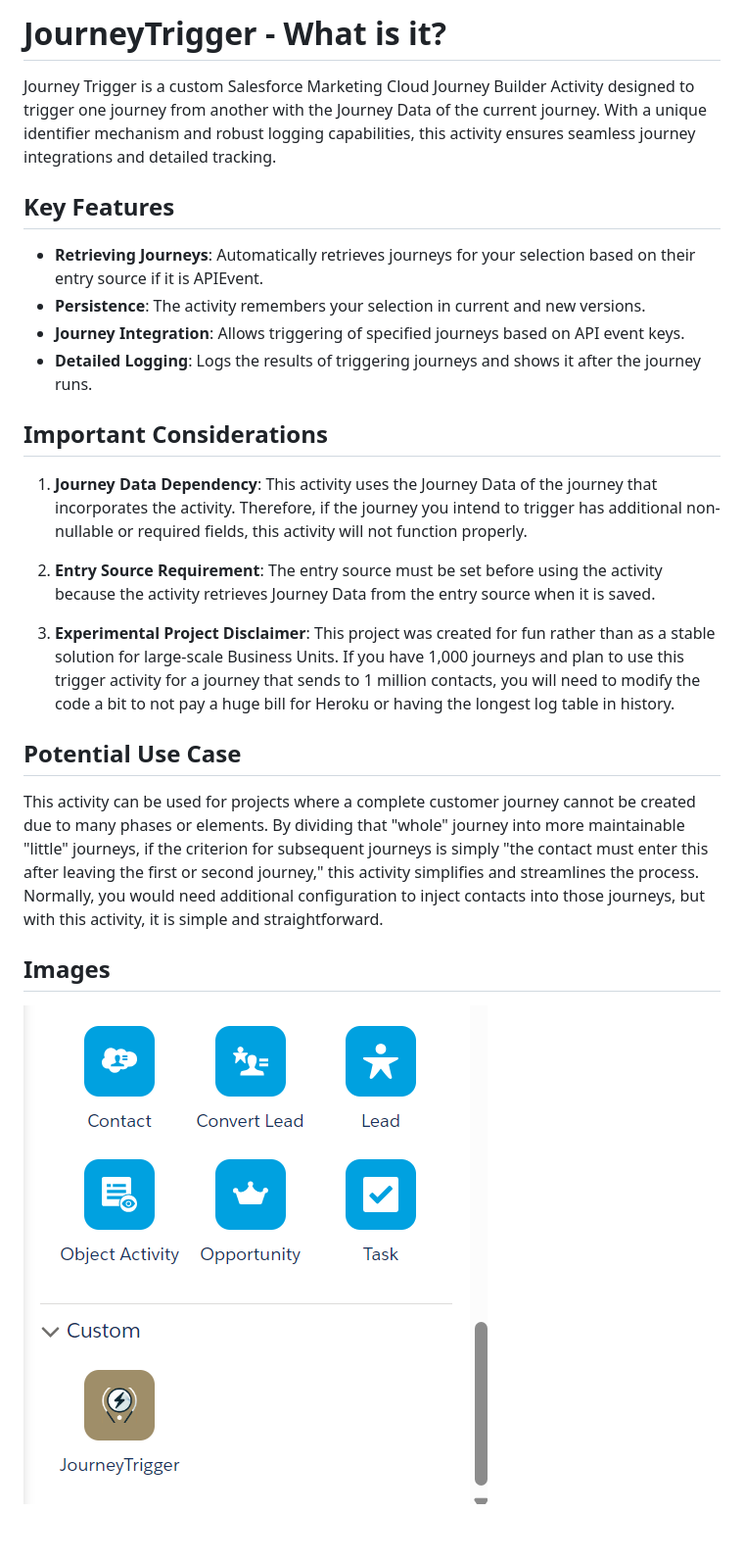
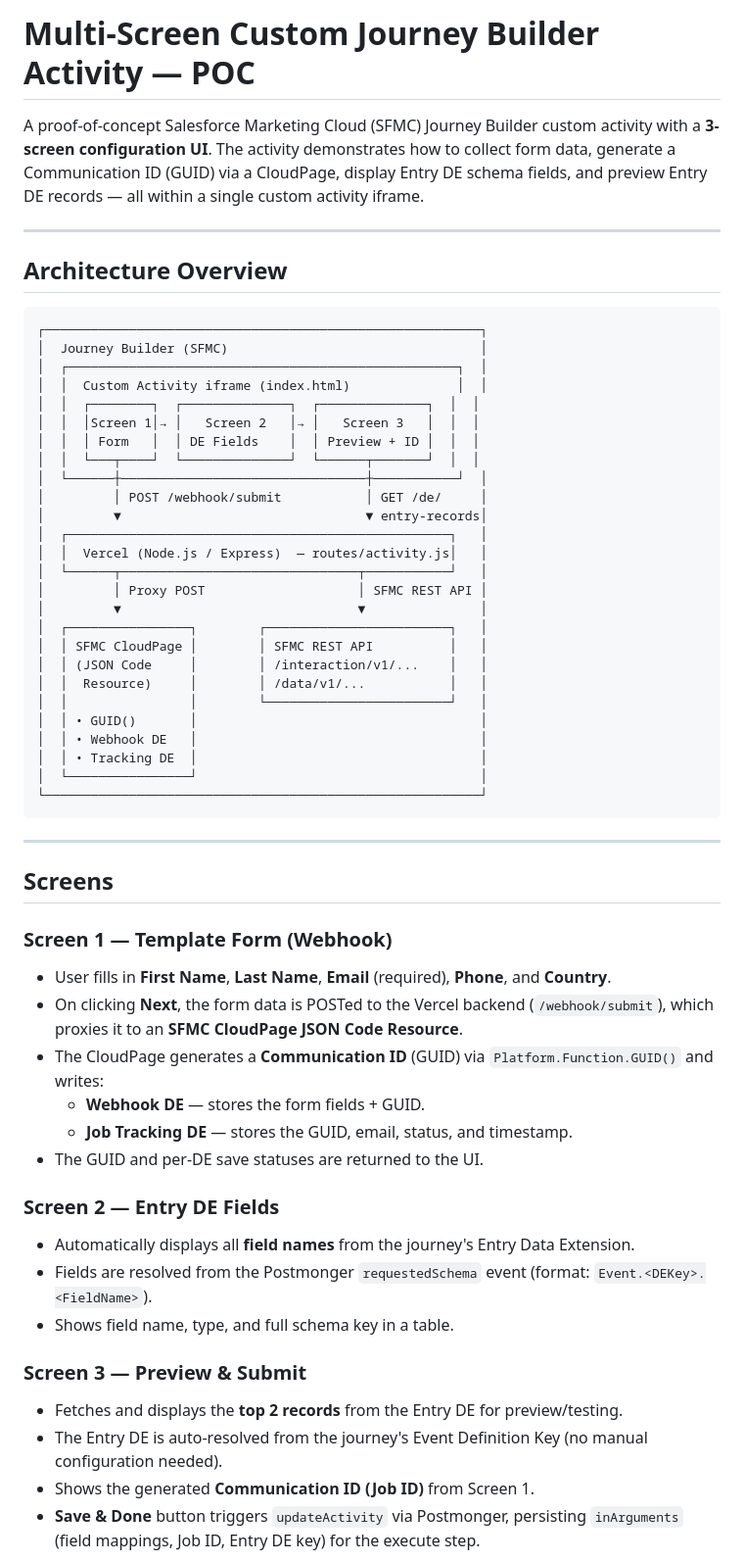
Before and after one commit to vineethprudhivi/Custom_journey_multiscreens, a Markdown page: README.md, the part around one of its changes. Shown at 98% size. Drawn GitHub-style; blank space fills up the shorter version.

````diff
--- a/README.md
+++ b/README.md
@@ -1,28 +1,63 @@
-# JourneyTrigger - What is it?
+# Multi-Screen Custom Journey Builder Activity — POC
 
-Journey Trigger is a custom Salesforce Marketing Cloud Journey Builder Activity designed to trigger one journey from another with the Journey Data of the current journey. With a unique identifier mechanism and robust logging capabilities, this activity ensures seamless journey integrations and detailed tracking.
+A proof-of-concept Salesforce Marketing Cloud (SFMC) Journey Builder custom activity with a **3-screen configuration UI**. The activity demonstrates how to collect form data, generate a Communication ID (GUID) via a CloudPage, display Entry DE schema fields, and preview Entry DE records — all within a single custom activity iframe.
 
-## Key Features
+---
 
-- **Retrieving Journeys**: Automatically retrieves journeys for your selection based on their entry source if it is APIEvent.
-- **Persistence**: The activity remembers your selection in current and new versions.
-- **Journey Integration**: Allows triggering of specified journeys based on API event keys.
-- **Detailed Logging**: Logs the results of triggering journeys and shows it after the journey runs.
+## Architecture Overview
 
-## Important Considerations
+```
+┌─────────────────────────────────────────────────────────┐
+│  Journey Builder (SFMC)                                 │
+│  ┌───────────────────────────────────────────────────┐  │
+│  │  Custom Activity iframe (index.html)              │  │
+│  │  ┌────────┐  ┌──────────────┐  ┌──────────────┐  │  │
+│  │  │Screen 1│→ │   Screen 2   │→ │   Screen 3   │  │  │
+│  │  │ Form   │  │ DE Fields    │  │ Preview + ID │  │  │
+│  │  └───┬────┘  └──────────────┘  └──────┬───────┘  │  │
+│  └──────┼────────────────────────────────┼───────────┘  │
+│         │ POST /webhook/submit           │ GET /de/     │
+│         ▼                                ▼ entry-records│
+│  ┌──────────────────────────────────────────────────┐   │
+│  │  Vercel (Node.js / Express)  — routes/activity.js│   │
+│  └──────┬───────────────────────────────┬───────────┘   │
+│         │ Proxy POST                    │ SFMC REST API │
+│         ▼                               ▼               │
+│  ┌────────────────┐        ┌────────────────────────┐   │
+│  │ SFMC CloudPage │        │ SFMC REST API          │   │
+│  │ (JSON Code     │        │ /interaction/v1/...    │   │
+│  │  Resource)     │        │ /data/v1/...           │   │
+│  │                │        └────────────────────────┘   │
+│  │ • GUID()       │                                     │
+│  │ • Webhook DE   │                                     │
+│  │ • Tracking DE  │                                     │
+│  └────────────────┘                                     │
+└─────────────────────────────────────────────────────────┘
+```
 
-1. **Journey Data Dependency**: This activity uses the Journey Data of the journey that incorporates the activity. Therefore, if the journey you intend to trigger has additional non-nullable or required fields, this activity will not function properly.
+---
 
-2. **Entry Source Requirement**: The entry source must be set before using the activity because the activity retrieves Journey Data from the entry source when it is saved.
+## Screens
 
-3. **Experimental Project Disclaimer**: This project was created for fun rather than as a stable solution for large-scale Business Units. If you have 1,000 journeys and plan to use this trigger activity for a journey that sends to 1 million contacts, you will need to modify the code a bit to not pay a huge bill for Heroku or having the longest log table in history.
+### Screen 1 — Template Form (Webhook)
 
+- User fills in **First Name**, **Last Name**, **Email** (required), **Phone**, and **Country**.
+- On clicking **Next**, the form data is POSTed to the Vercel backend (`/webhook/submit`), which proxies it to an **SFMC CloudPage JSON Code Resource**.
+- The CloudPage generates a **Communication ID** (GUID) via `Platform.Function.GUID()` and writes:
+  - **Webhook DE** — stores the form fields + GUID.
+  - **Job Tracking DE** — stores the GUID, email, status, and timestamp.
+- The GUID and per-DE save statuses are returned to the UI.
 
-## Potential Use Case
+### Screen 2 — Entry DE Fields
 
-This activity can be used for projects where a complete customer journey cannot be created due to many phases or elements. By dividing that "whole" journey into more maintainable "little" journeys, if the criterion for subsequent journeys is simply "the contact must enter this after leaving the first or second journey," this activity simplifies and streamlines the process. Normally, you would need additional configuration to inject contacts into those journeys, but with this activity, it is simple and straightforward.
+- Automatically displays all **field names** from the journey's Entry Data Extension.
+- Fields are resolved from the Postmonger `requestedSchema` event (format: `Event.<DEKey>.<FieldName>`).
+- Shows field name, type, and full schema key in a table.
 
-## Images
+### Screen 3 — Preview & Submit
 
-![Screenshot](/app_images/4.png)
+- Fetches and displays the **top 2 records** from the Entry DE for preview/testing.
+- The Entry DE is auto-resolved from the journey's Event Definition Key (no manual configuration needed).
+- Shows the generated **Communication ID (Job ID)** from Screen 1.
+- **Save & Done** button triggers `updateActivity` via Postmonger, persisting `inArguments` (field mappings, Job ID, Entry DE key) for the execute step.
 
````
Also changed, not shown: other parts of README.md (+93 -28 lines).
